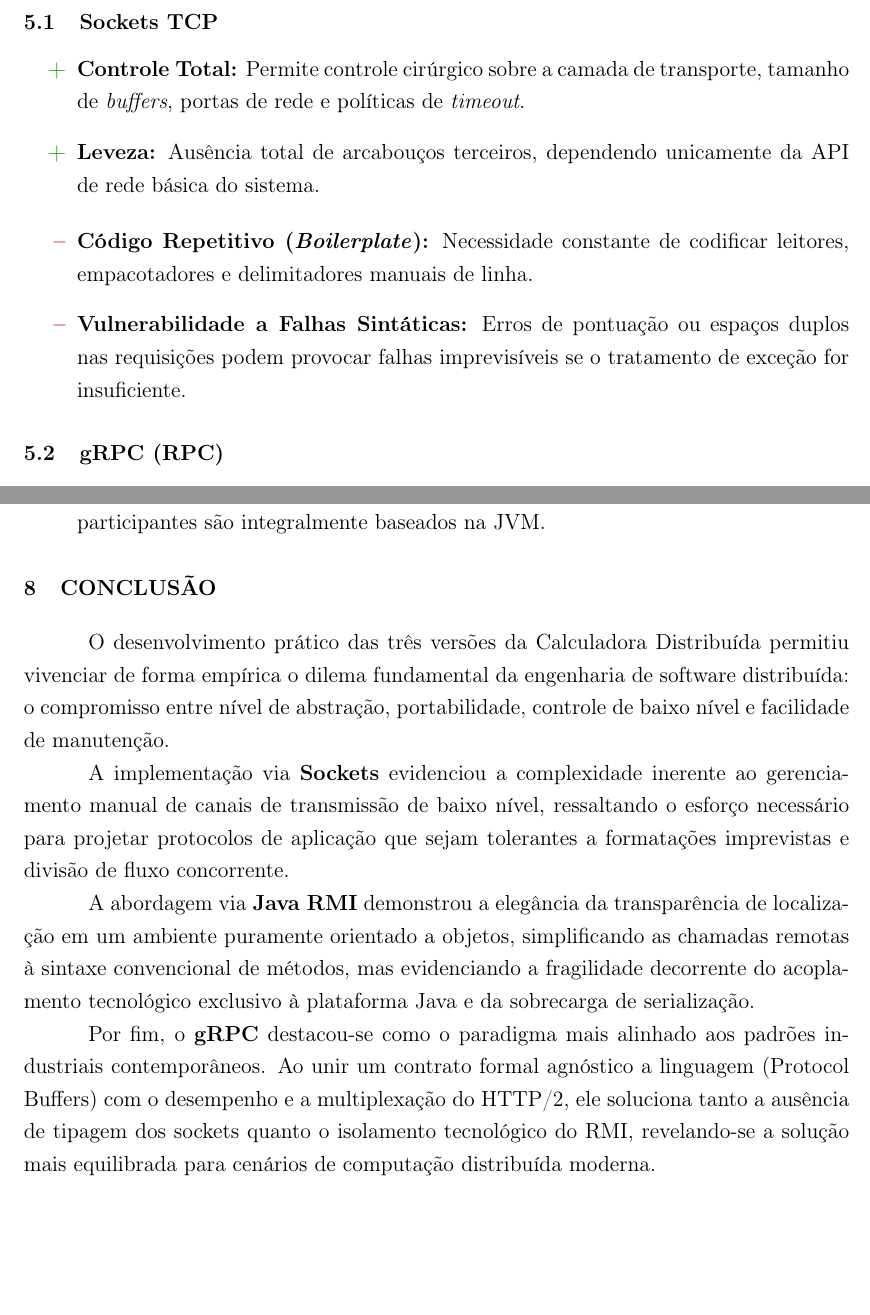
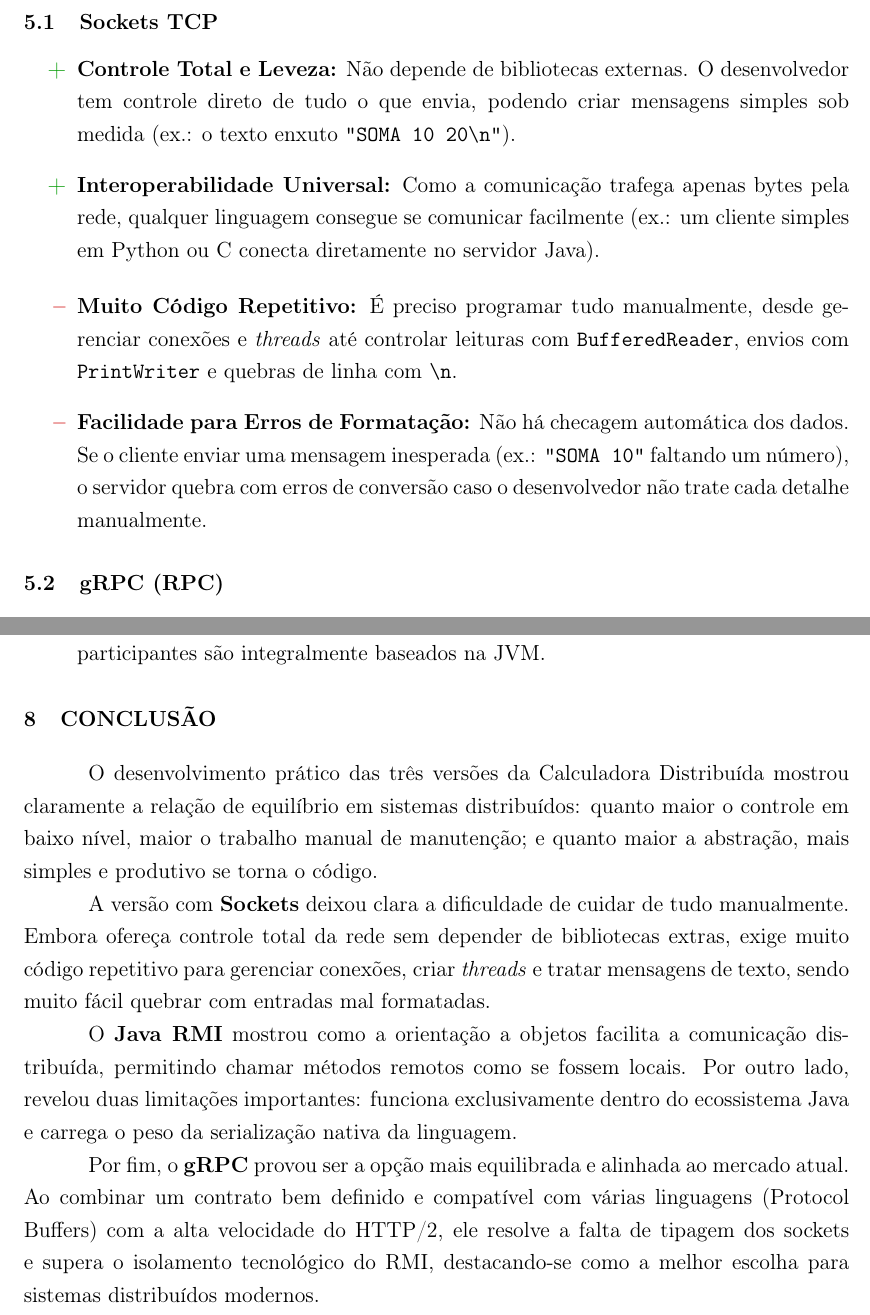
Before and after one commit to JoaoKSS/Socket-RPC-RMI, a LaTeX document (relatorio.tex): two parts of pages 9 and 11 of 12, joined at a grey line, cut so that both start at the same text, the shorter picture padded with empty space. Compiled offline with pdfLaTeX.

Commit message:
realiza alterações no relatório para sockets

```diff
--- a/relatorio.tex
+++ b/relatorio.tex
@@ -407,12 +407,12 @@ A partir do desenvolvimento e da execução dos experimentos, identificaram-se o
 
 \subsection{Sockets TCP}
 \begin{itemize}[label=\textcolor{green!60!black}{\textbf{+}}]
-    \item \textbf{Controle Total:} Permite controle cirúrgico sobre a camada de transporte, tamanho de \textit{buffers}, portas de rede e políticas de \textit{timeout}.
-    \item \textbf{Leveza:} Ausência total de arcabouços terceiros, dependendo unicamente da API de rede básica do sistema.
+    \item \textbf{Controle Total e Leveza:} Não depende de bibliotecas externas. O desenvolvedor tem controle direto de tudo o que envia, podendo criar mensagens simples sob medida (ex.: o texto enxuto \texttt{"SOMA 10 20\textbackslash n"}).
+    \item \textbf{Interoperabilidade Universal:} Como a comunicação trafega apenas bytes pela rede, qualquer linguagem consegue se comunicar facilmente (ex.: um cliente simples em Python ou C conecta diretamente no servidor Java).
 \end{itemize}
 \begin{itemize}[label=\textcolor{red!80!black}{\textbf{--}}]
-    \item \textbf{Código Repetitivo (\textit{Boilerplate}):} Necessidade constante de codificar leitores, empacotadores e delimitadores manuais de linha.
-    \item \textbf{Vulnerabilidade a Falhas Sintáticas:} Erros de pontuação ou espaços duplos nas requisições podem provocar falhas imprevisíveis se o tratamento de exceção for insuficiente.
+    \item \textbf{Muito Código Repetitivo:} É preciso programar tudo manualmente, desde gerenciar conexões e \textit{threads} até controlar leituras com \texttt{BufferedReader}, envios com \texttt{PrintWriter} e quebras de linha com \texttt{\textbackslash n}.
+    \item \textbf{Facilidade para Erros de Formatação:} Não há checagem automática dos dados. Se o cliente enviar uma mensagem inesperada (ex.: \texttt{"SOMA 10"} faltando um número), o servidor quebra com erros de conversão caso o desenvolvedor não trate cada detalhe manualmente.
 \end{itemize}
 
 \subsection{gRPC (RPC)}
@@ -513,13 +513,13 @@ A seleção do mecanismo de comunicação em projetos reais da engenharia de sof
 % =========================================================================
 \section{Conclusão}
 
-O desenvolvimento prático das três versões da Calculadora Distribuída permitiu vivenciar de forma empírica o dilema fundamental da engenharia de software distribuída: o compromisso entre nível de abstração, portabilidade, controle de baixo nível e facilidade de manutenção.
+O desenvolvimento prático das três versões da Calculadora Distribuída mostrou claramente a relação de equilíbrio em sistemas distribuídos: quanto maior o controle em baixo nível, maior o trabalho manual de manutenção; e quanto maior a abstração, mais simples e produtivo se torna o código.
 
-A implementação via \textbf{Sockets} evidenciou a complexidade inerente ao gerenciamento manual de canais de transmissão de baixo nível, ressaltando o esforço necessário para projetar protocolos de aplicação que sejam tolerantes a formatações imprevistas e divisão de fluxo concorrente.
+A versão com \textbf{Sockets} deixou clara a dificuldade de cuidar de tudo manualmente. Embora ofereça controle total da rede sem depender de bibliotecas extras, exige muito código repetitivo para gerenciar conexões, criar \textit{threads} e tratar mensagens de texto, sendo muito fácil quebrar com entradas mal formatadas.
 
-A abordagem via \textbf{Java RMI} demonstrou a elegância da transparência de localização em um ambiente puramente orientado a objetos, simplificando as chamadas remotas à sintaxe convencional de métodos, mas evidenciando a fragilidade decorrente do acoplamento tecnológico exclusivo à plataforma Java e da sobrecarga de serialização.
+O \textbf{Java RMI} mostrou como a orientação a objetos facilita a comunicação distribuída, permitindo chamar métodos remotos como se fossem locais. Por outro lado, revelou duas limitações importantes: funciona exclusivamente dentro do ecossistema Java e carrega o peso da serialização nativa da linguagem.
 
-Por fim, o \textbf{gRPC} destacou-se como o paradigma mais alinhado aos padrões industriais contemporâneos. Ao unir um contrato formal agnóstico a linguagem (Protocol Buffers) com o desempenho e a multiplexação do HTTP/2, ele soluciona tanto a ausência de tipagem dos sockets quanto o isolamento tecnológico do RMI, revelando-se a solução mais equilibrada para cenários de computação distribuída moderna.
+Por fim, o \textbf{gRPC} provou ser a opção mais equilibrada e alinhada ao mercado atual. Ao combinar um contrato bem definido e compatível com várias linguagens (Protocol Buffers) com a alta velocidade do HTTP/2, ele resolve a falta de tipagem dos sockets e supera o isolamento tecnológico do RMI, destacando-se como a melhor escolha para sistemas distribuídos modernos.
 
 % =========================================================================
 % ELEMENTOS PÓS-TEXTUAIS: REFERÊNCIAS BIBLIOGRÁFICAS
```
Also changed, not shown: relatorio.tex (12 more changed lines).
